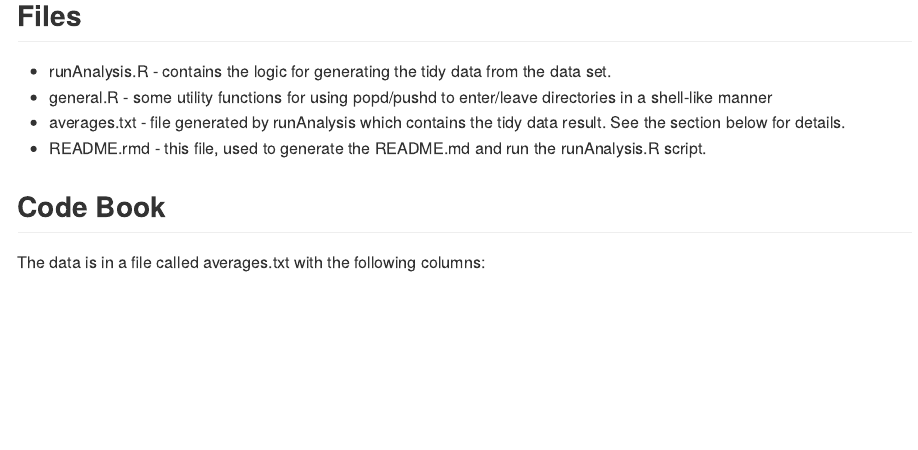
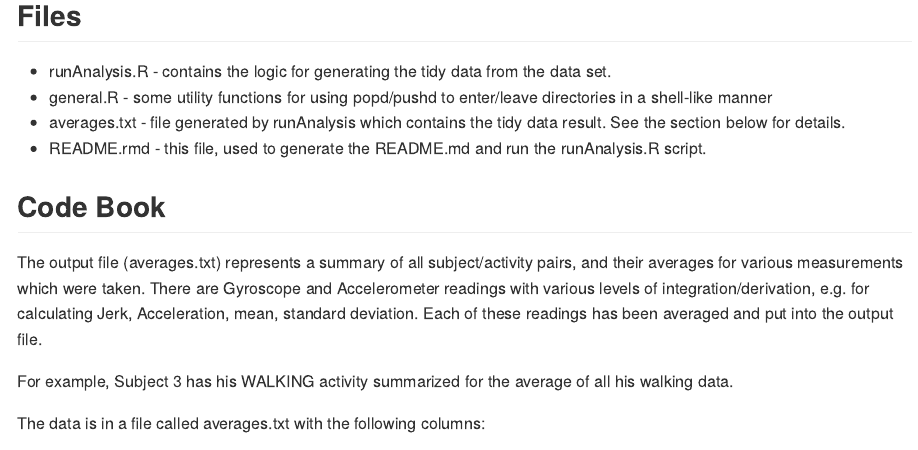
Before and after one commit to smaudet/GettingAndCleaningDataAssignment, an R Markdown document (README.rmd): the page in a window 1100 px wide, from 230 px down. Rendered offline with R 4.5, knitr and Pandoc, with nearby package versions; some code elsewhere in the file could not run offline.

Commit message:
more verbose description

````diff
--- a/README.rmd
+++ b/README.rmd
@@ -21,6 +21,10 @@ This is a code book describing the various files in this project, and documentin
 
 ## Code Book
 
+The output file (averages.txt) represents a summary of all subject/activity pairs, and their averages for various measurements which were taken. There are Gyroscope and Accelerometer readings with various levels of integration/derivation, e.g. for calculating Jerk, Acceleration, mean, standard deviation. Each of these readings has been averaged and put into the output file.
+
+For example, Subject 3 has his WALKING activity summarized for the average of all his walking data.
+
 The data is in a file called averages.txt with the following columns:
 
 ```{r codebook, echo=FALSE, results='markup'}
````
